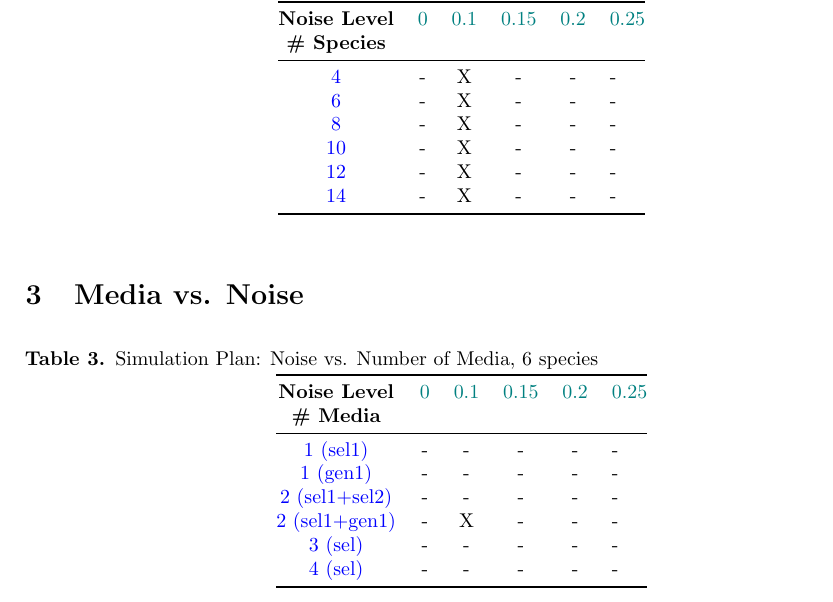
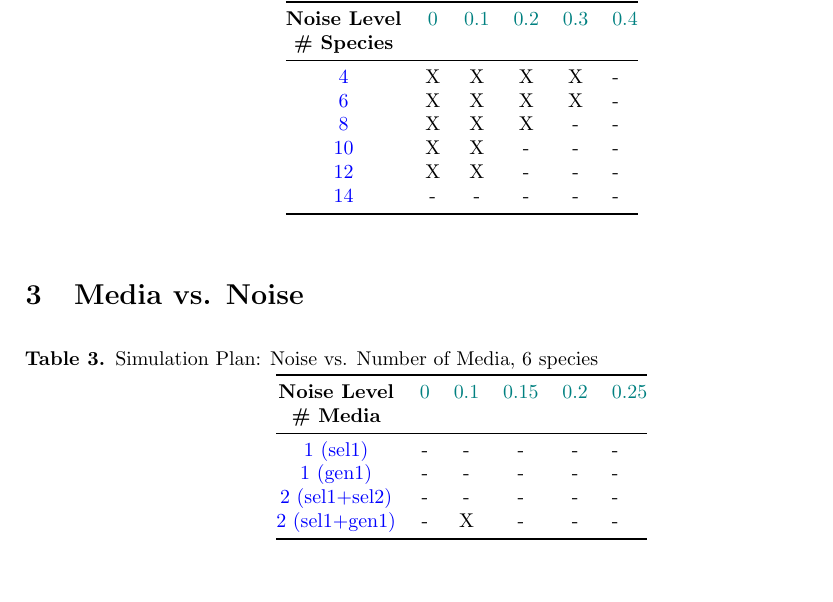
Before and after one commit to polinagaindrik/MDFM, a LaTeX document (others/simulation_plan.tex): part of page 1 of 2, cut so that both start at the same text, the shorter picture padded with empty space. Compiled offline with pdfLaTeX.

Commit message:
Update simulation plan

```diff
--- a/others/simulation_plan.tex
+++ b/others/simulation_plan.tex
@@ -53,15 +53,15 @@
 \caption{Simulation Plan: Noise vs. Species Number, 2 media (gen1 + sel1)}
 \begin{tabular}{@{} cccccl @{}}
 \toprule
-\textbf{Noise Level} & \chngn{0} & \chngn{0.1}& \chngn{0.15} & \chngn{0.2} & \chngn{0.25} \\
+\textbf{Noise Level} & \chngn{0} & \chngn{0.1}& \chngn{0.2} & \chngn{0.3} & \chngn{0.4} \\
 \textbf{\# Species} & & & & & \\
 \midrule
-\chng{4}  & - & X & - & - & - \\
-\chng{6}  & - & X & - & - & - \\
-\chng{8}  & - & X & - & - & - \\
-\chng{10} & - & X & - & - & - \\
-\chng{12} & - & X & - & - & - \\
-\chng{14} & - & X & - & - & - \\
+\chng{4}  & X & X & X & X & - \\
+\chng{6}  & X & X & X & X & - \\
+\chng{8}  & X & X & X & - & - \\
+\chng{10} & X & X & - & - & - \\
+\chng{12} & X & X & - & - & - \\
+\chng{14} & - & - & - & - & - \\
 \bottomrule
 \end{tabular}
 \label{tab:simulation-plan-species-noise}
@@ -80,8 +80,6 @@
 \chng{1 (gen1)}      & - & - & - & - & - \\
 \chng{2 (sel1+sel2)} & - & - & - & - & - \\
 \chng{2 (sel1+gen1)} & - & X & - & - & - \\
-\chng{3 (sel)}       & - & - & - & - & - \\
-\chng{4 (sel)}       & - & - & - & - & - \\
 \bottomrule
 \end{tabular}
 \label{tab:simulation-plan-media-noise}
```
Also changed, not shown: others/simulation_plan.tex (4 more changed lines).
